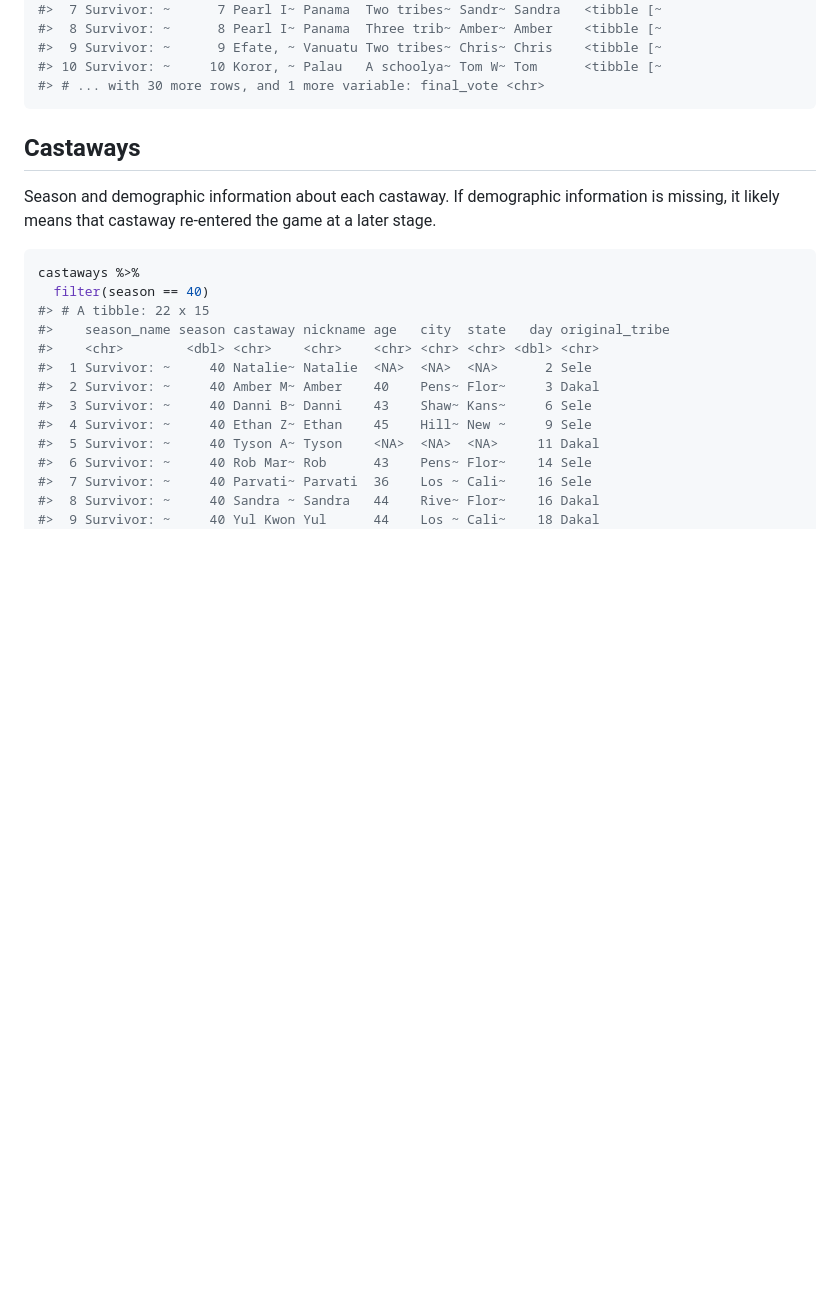
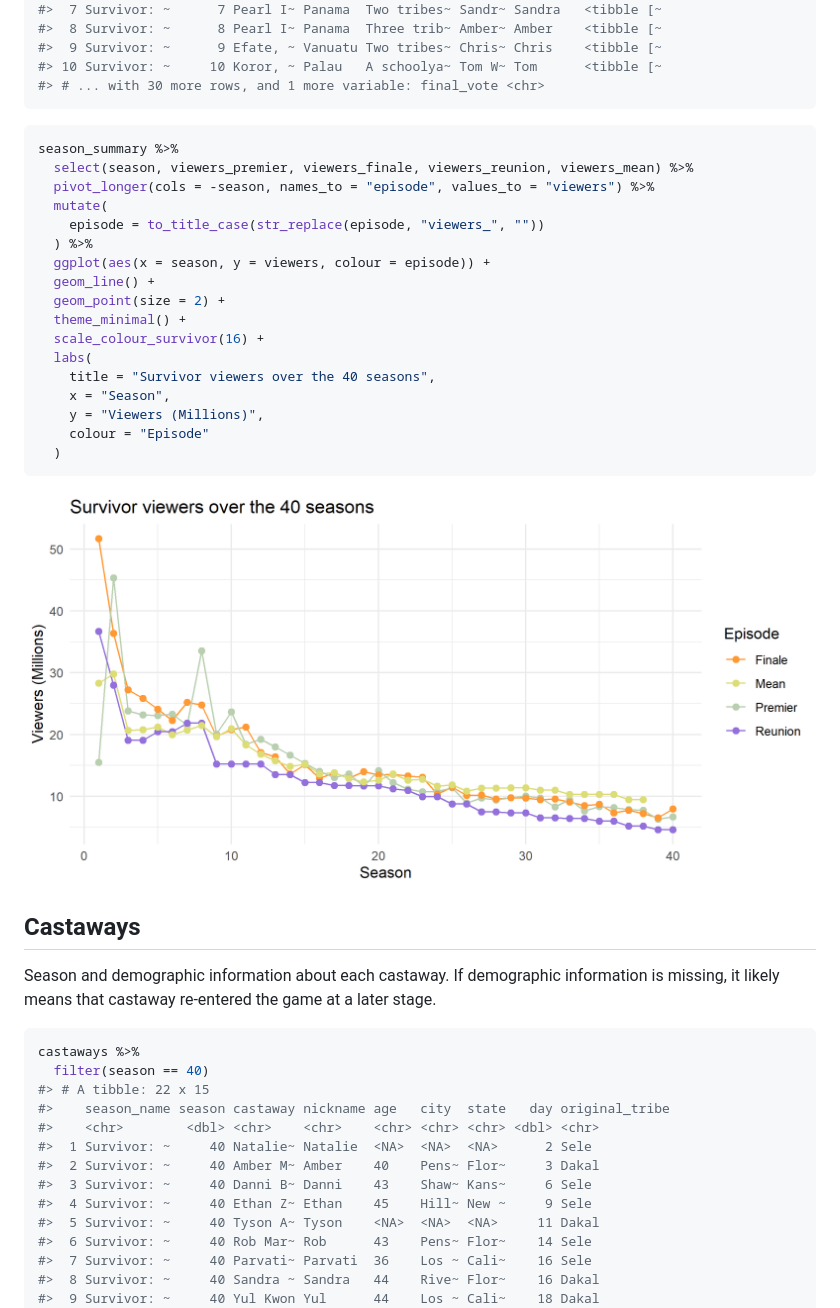
Before and after one commit to doehm/survivoR, a Markdown page: README.md, the part around the change. Drawn GitHub-style; pictures changed too: inst/images/viewers.png (added); blank space fills up the shorter version.

````diff
--- a/README.md
+++ b/README.md
@@ -41,6 +41,28 @@ season_summary
 #> 10 Survivor: ~     10 Koror, ~ Palau   A schoolya~ Tom W~ Tom      <tibble [~
 #> # ... with 30 more rows, and 1 more variable: final_vote <chr>
 ```
+
+``` r
+season_summary %>%
+  select(season, viewers_premier, viewers_finale, viewers_reunion, viewers_mean) %>%
+  pivot_longer(cols = -season, names_to = "episode", values_to = "viewers") %>%
+  mutate(
+    episode = to_title_case(str_replace(episode, "viewers_", ""))
+  ) %>%
+  ggplot(aes(x = season, y = viewers, colour = episode)) +
+  geom_line() +
+  geom_point(size = 2) +
+  theme_minimal() +
+  scale_colour_survivor(16) +
+  labs(
+    title = "Survivor viewers over the 40 seasons",
+    x = "Season",
+    y = "Viewers (Millions)",
+    colour = "Episode"
+  )
+```
+
+<img src='inst/images/viewers.png' align="center"/>
 
 ## Castaways
 
````
Also changed, not shown: 8 other files.
